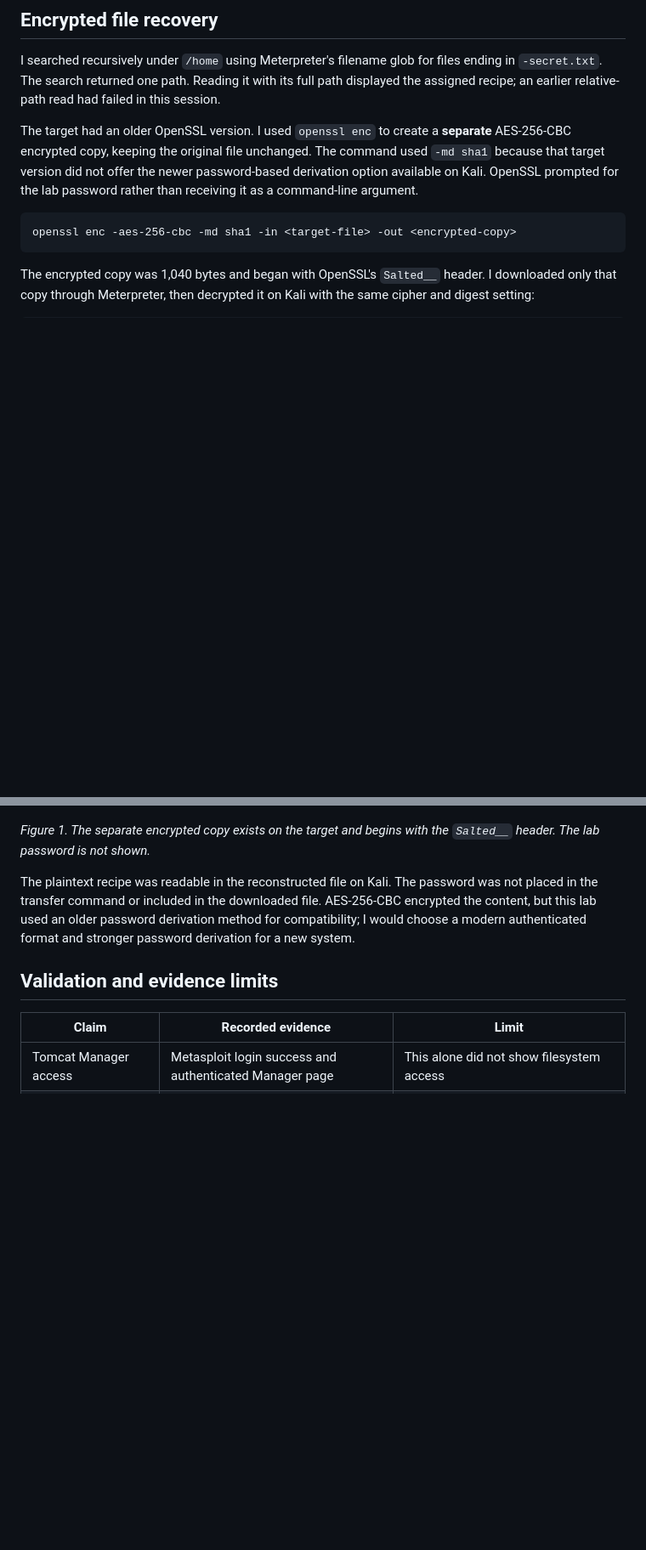
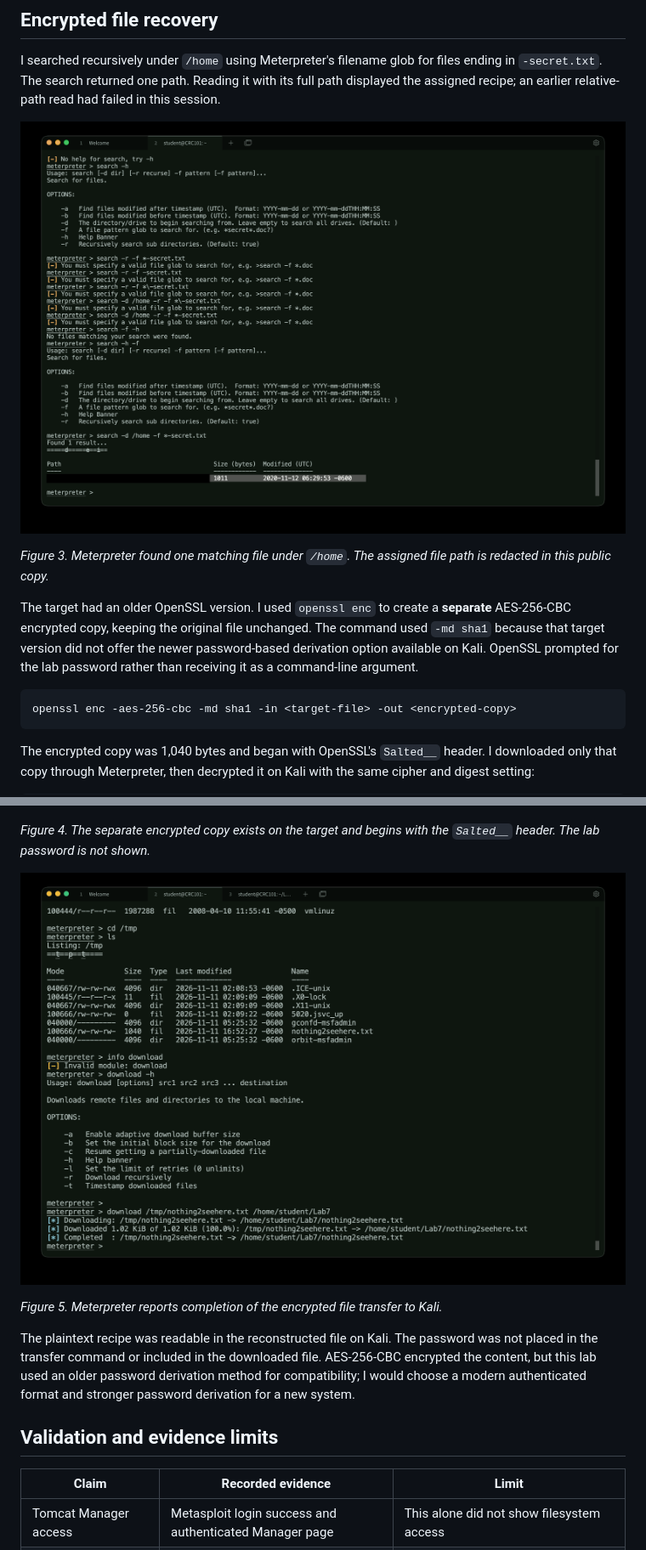
Before and after one commit to Samin-Alikhani/Metasploit-Tomcat-Manager, a Markdown page: README.md, 2 parts joined by grey strips. Shown at 85% size. Drawn GitHub-style; pictures changed too: images/encrypted-download.png (added), images/file-search-redacted.png (added); blank space fills up the shorter version.

```diff
--- a/README.md
+++ b/README.md
@@ -47,6 +55,10 @@ These are distinct observations: a working Manager login established access to t
 ## Encrypted file recovery
 
 I searched recursively under `/home` using Meterpreter's filename glob for files ending in `-secret.txt`. The search returned one path. Reading it with its full path displayed the assigned recipe; an earlier relative-path read had failed in this session.
+
+![Recursive file search with the assigned filename redacted](images/file-search-redacted.png)
+
+*Figure 3. Meterpreter found one matching file under `/home`. The assigned file path is redacted in this public copy.*
 
 The target had an older OpenSSL version. I used `openssl enc` to create a **separate** AES-256-CBC encrypted copy, keeping the original file unchanged. The command used `-md sha1` because that target version did not offer the newer password-based derivation option available on Kali. OpenSSL prompted for the lab password rather than receiving it as a command-line argument.
 
@@ -62,7 +74,11 @@ openssl enc -d -aes-256-cbc -md sha1 -in <downloaded-copy> -out <reconstructed-f
 
 ![OpenSSL salted output header on the target](images/encrypted-file-header.png)
 
-*Figure 1. The separate encrypted copy exists on the target and begins with the `Salted__` header. The lab password is not shown.*
+*Figure 4. The separate encrypted copy exists on the target and begins with the `Salted__` header. The lab password is not shown.*
+
+![Meterpreter download of the encrypted copy](images/encrypted-download.png)
+
+*Figure 5. Meterpreter reports completion of the encrypted file transfer to Kali.*
 
 The plaintext recipe was readable in the reconstructed file on Kali. The password was not placed in the transfer command or included in the downloaded file. AES-256-CBC encrypted the content, but this lab used an older password derivation method for compatibility; I would choose a modern authenticated format and stronger password derivation for a new system.
 
```
Also changed, not shown: other parts of README.md (+8 -0 lines), images/meterpreter-access-redacted.png (added), images/tomcat-manager.png (added).
